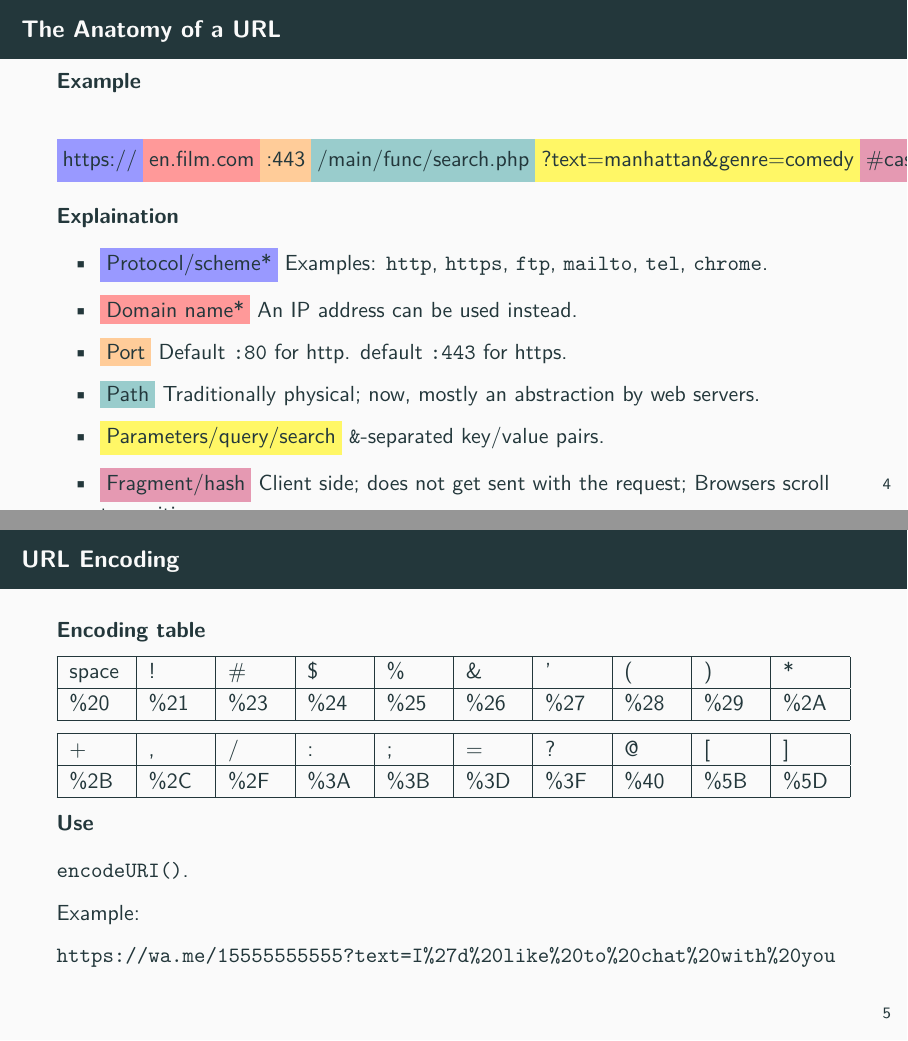
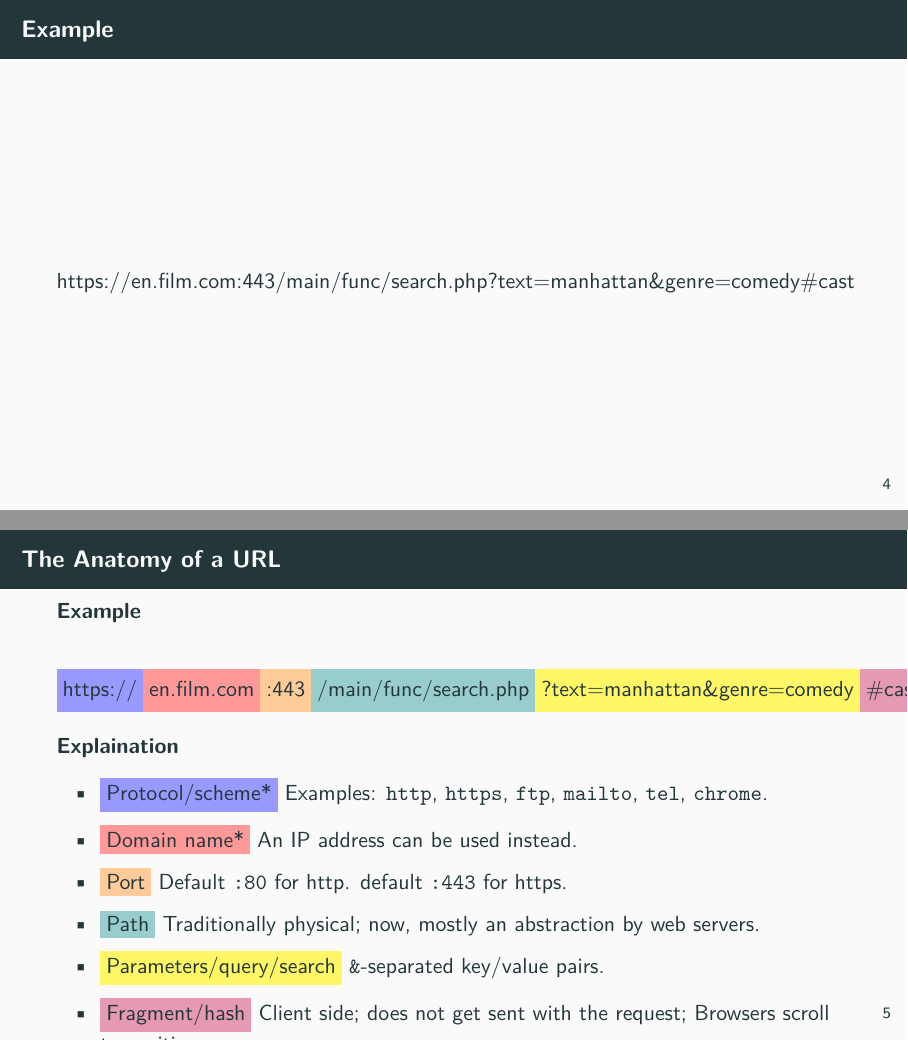
Before and after one commit to smhmd/talks, an R Markdown document (urls-in-javascript/urls-in-javascript.rmd): pages 10 and 11 of 26 before the commit and pages 5 and 11 of 27 after it, joined at a grey line. Rendered offline with R 4.5, knitr and Pandoc, then LaTeX, with nearby package versions.

Commit message:
example in single page; explain astrikses

````diff
--- a/urls-in-javascript/urls-in-javascript.rmd
+++ b/urls-in-javascript/urls-in-javascript.rmd
@@ -27,6 +27,12 @@ whatsapp://send?text=Hello%2C%20World!
 mailto:contact@myname.com
 ```
 
+## Example
+
+\begin{center}
+https://en.film.com:443/main/func/search.php?text=manhattan\&genre=comedy\#cast
+\end{center}
+
 ## The Anatomy of a URL
 
 ### Example
````
Also changed, not shown: urls-in-javascript/urls-in-javascript.pdf, urls-in-javascript/urls-in-javascript.rmd (4 more changed lines).
